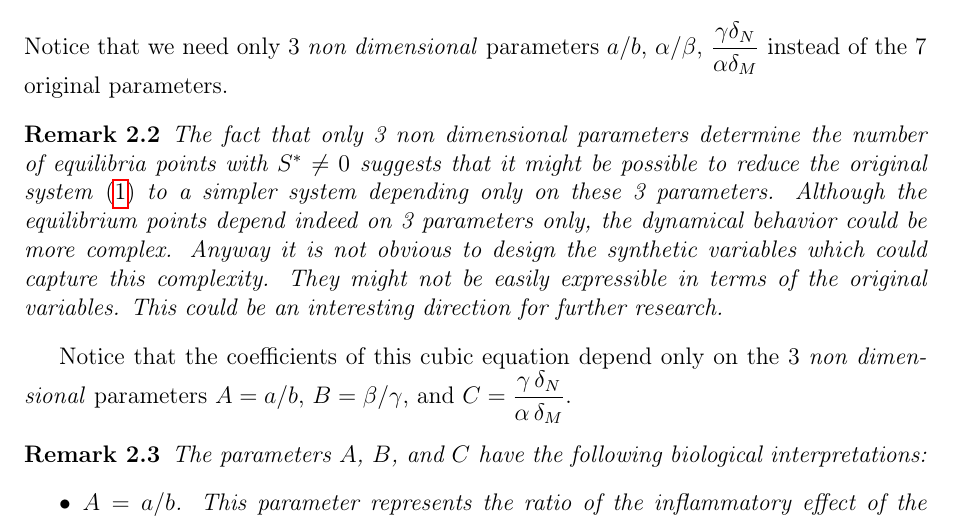
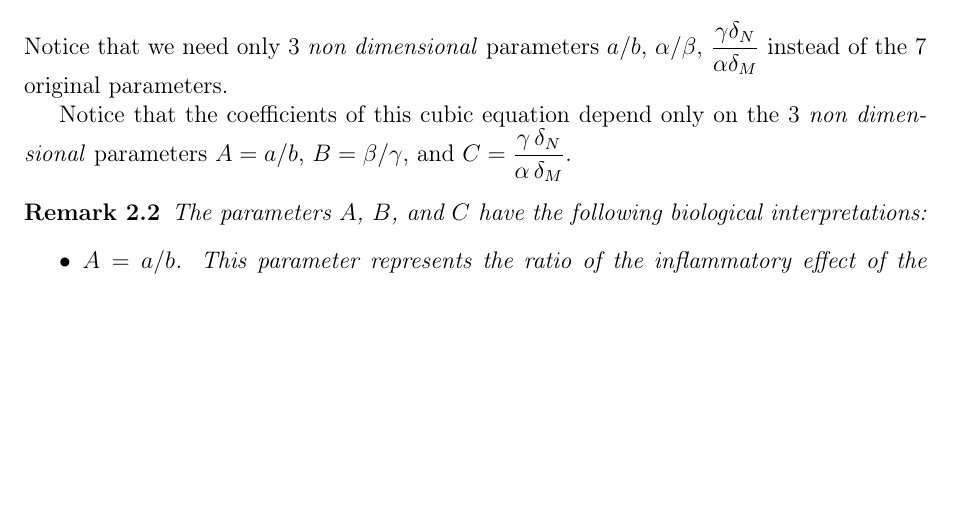
Before and after one commit to azerad/immunomath, a LaTeX paper (arthritis_model_oliv.tex): part of page 4 of 14, cut so that both start at the same text, the shorter picture padded with empty space. Compiled offline with pdfLaTeX.

Commit message:
enleve remarque inutile

```diff
--- a/arthritis_model_oliv.tex
+++ b/arthritis_model_oliv.tex
@@ -236,10 +236,10 @@ Rewriting this equation in the standard unitary form $(T^*)^3 + p (T^*)^2 + q T^
 \left(T^*\right)^3 + \frac{\alpha}{\gamma} \frac{\delta_M}{\delta_N} \frac{a}{b} \left(1- \frac{\beta}{\gamma} - \frac{\gamma}{\alpha} \frac{\delta_N}{\delta_M}\right) (T^*)^2 + \frac{\alpha}{\gamma} \frac{\delta_M}{\delta_N} \frac{a}{b} \left(2\frac{\beta}{\gamma} -1 \right) T^* - \frac{\alpha}{\gamma} \frac{\delta_M}{\delta_N} \frac{a}{b} \frac{\beta}{\gamma} = 0
 \end{equation}
 Notice that we need only 3 \emph{non dimensional} parameters $a/b$, $\alpha/\beta$, $\displaystyle{\frac{\gamma \delta_N}{\alpha \delta_M}}$ instead of the 7 original parameters.
-\begin{rem}
-    The fact that only 3 non dimensional parameters determine the number of equilibria points with $S^* \neq 0$ suggests that it might be possible to reduce the original system \eqref{eq:system} to a simpler system depending only on these 3 parameters.
-    Although the equilibrium points depend indeed on 3 parameters only, the dynamical behavior could be more complex. Anyway it is not obvious to design the synthetic variables which could capture this complexity. They might not be easily expressible in terms of the original variables. This could be an interesting direction for further research.
-\end{rem}
+%\begin{rem}
+ %   The fact that only 3 non dimensional parameters determine the number of equilibria points with $S^* \neq 0$ suggests that it might be possible to reduce the original system \eqref{eq:system} to a simpler system depending only on these 3 parameters.
+  %  Although the equilibrium points depend indeed on 3 parameters only, the dynamical behavior could be more complex. Anyway it is not obvious to design the synthetic variables which could capture this complexity. They might not be easily expressible in terms of the original variables. This could be an interesting direction for further research.
+%\end{rem}
 
 Notice that the coefficients of this cubic equation depend only on the 3 \emph{non dimensional} parameters $A=a/b$, $B=\beta/\gamma$, and $C=\displaystyle{\frac{\gamma \,\delta_N}{\alpha\,\delta_M}}$.
 \begin{rem}
```
Also changed, not shown: arthritis_model_oliv.pdf.
